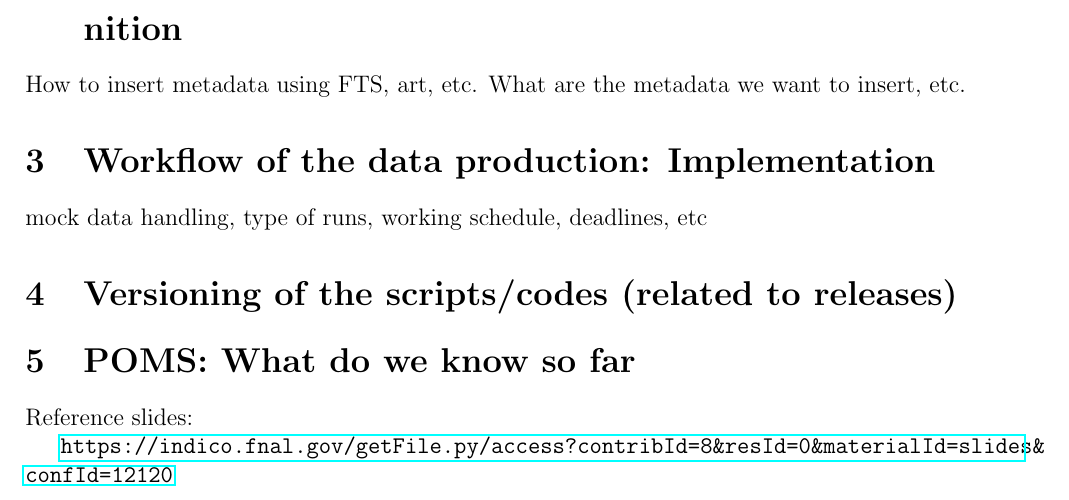
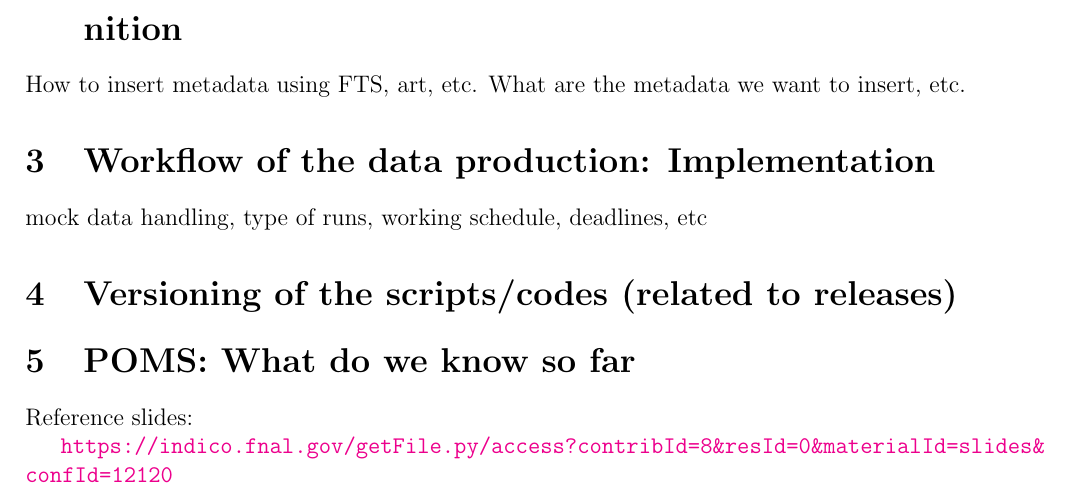
Before and after one commit to kimsiang/DataProduction, a LaTeX document (ProductionDocument.tex, which reads preamble.tex): part of page 3 of 3, cut so that both start at the same text. Compiled offline with pdfLaTeX.

Commit message:
separated styles to preamble.tex

```diff
--- a/ProductionDocument.tex
+++ b/ProductionDocument.tex
@@ -1,13 +1,6 @@
-\documentclass[12pt,letterpaper]{article}
-\usepackage[utf8]{inputenc}
-\usepackage[english]{babel}
-\usepackage{amsmath}
-\usepackage{amsfonts}
-\usepackage{amssymb}
-\usepackage{graphicx}
-\usepackage[breaklinks=true]{hyperref}
-\usepackage[hyphenbreaks]{breakurl}
-\usepackage[left=2cm,right=2cm,top=2cm,bottom=2cm]{geometry}
+% preamble with all definitions
+\include{preamble}
+
 \author{Renee Fatemi, Kim Siang Khaw, Liang Li, Adam Lyon}
 \title{Data Production for the Muon g-2 experiment}
 \begin{document}
--- /dev/null
+++ b/preamble.tex
@@ -0,0 +1,14 @@
+\documentclass[12pt,letterpaper]{article}
+\usepackage[utf8]{inputenc}
+\usepackage[english]{babel}
+\usepackage{amsmath}
+\usepackage{amsfonts}
+\usepackage{amssymb}
+\usepackage{graphicx}
+\usepackage[breaklinks=true]{hyperref}
+\usepackage[hyphenbreaks]{breakurl}
+\hypersetup{
+       pdfauthor = {Kim Siang Khaw},
+        colorlinks=true, citecolor=blue, linkcolor=blue, bookmarksnumbered = true,
+}
+\usepackage[left=2cm,right=2cm,top=2cm,bottom=2cm]{geometry}
```
Also changed, not shown: ProductionDocument.pdf.
